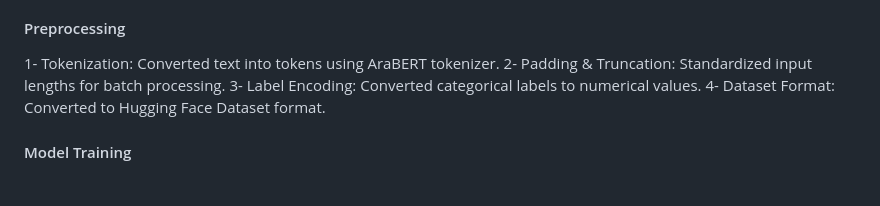
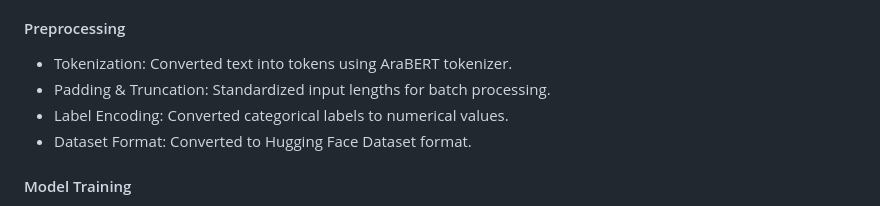
Before and after one commit to Shatha404/AraFact, a Markdown page: README.md, the part around the change. GitHub-like rendering.

```diff
--- a/README.md
+++ b/README.md
@@ -18,10 +18,10 @@ AraFacts is a specialized dataset for Arabic fact-checking containing:
 - Stemming: Applied Farasa for prefix/suffix removal and stemming
 
 #### Preprocessing
-1- Tokenization: Converted text into tokens using AraBERT tokenizer.
-2- Padding & Truncation: Standardized input lengths for batch processing.
-3- Label Encoding: Converted categorical labels to numerical values.
-4- Dataset Format: Converted to Hugging Face Dataset format.
+- Tokenization: Converted text into tokens using AraBERT tokenizer.
+- Padding & Truncation: Standardized input lengths for batch processing.
+- Label Encoding: Converted categorical labels to numerical values.
+- Dataset Format: Converted to Hugging Face Dataset format.
 
 #### Model Training
 - Primary Model: bert-base-arabertv02 (AraBERT)
```
